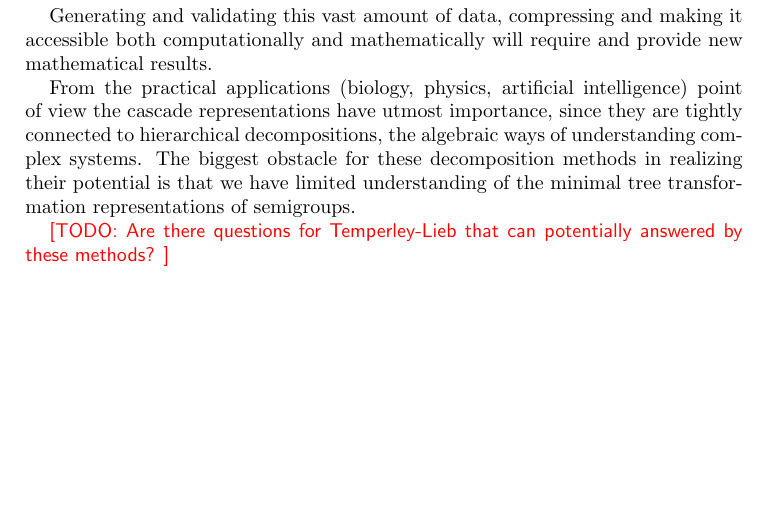
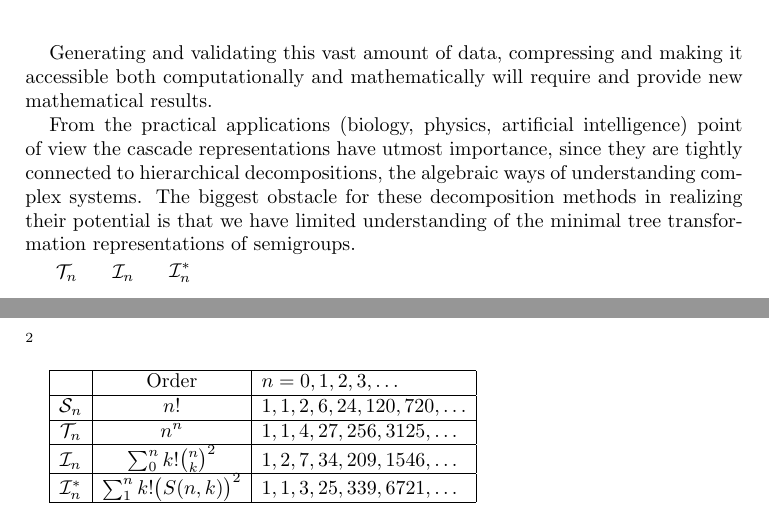
Before and after one commit to gap-packages/subsemi, a LaTeX paper (paper/proposal.tex): part of the page before the commit and two parts of pages 1 and 2 of 2 after it, the two joined at a grey line, cut so that both start at the same text, the shorter picture padded with empty space. Compiled offline with pdfLaTeX.

Commit message:
working on proposal

```diff
--- a/paper/proposal.tex
+++ b/paper/proposal.tex
@@ -3,4 +13,6 @@
 \newcommand{\T}{\mathcal T}
+\newcommand{\I}{\mathcal I}
+\newcommand{\cS}{\mathcal S}
 
 \newcommand{\todo}[1]{ \textsf{\color{red}{[TODO:  #1 ]}}}
 
@@ -32,6 +44,24 @@ Generating  and validating this vast amount of data, compressing and making it a
 
 From the practical applications (biology, physics, artificial intelligence) point of view the cascade representations have utmost importance, since they are tightly connected to hierarchical decompositions, the algebraic ways of understanding complex systems. The biggest obstacle for these decomposition methods in realizing their potential is that we have limited understanding of the minimal tree transformation representations of semigroups.
 
-\todo{Are there questions for Temperley-Lieb that can potentially answered by these methods?}
+\begin{tikzpicture}
+\draw node (Tn) {$\T_n$};
+\draw node [right of=Tn] (In) {$\I_n$};
+\draw node [right of=In] (Ins) {$\I_n^*$};
+\end{tikzpicture}
+
+\begin{tabular}{|c|c|l|}
+\hline
+ & Order & $n=0,1,2,3,\ldots$\\
+\hline
+$\cS_n$& $n!$ & $1, 1, 2, 6, 24, 120, 720,\ldots$\\
+\hline
+$\T_n$& $n^n$ & $1,1,4,27,256,3125,\ldots$\\
+\hline
+$\I_n$&$\sum_0^n k!{n\choose k}^2$ &$1, 2, 7, 34, 209, 1546,\ldots$\\
+\hline
+$\I_n^*$& $\sum_1^n k!\big(S(n, k)\big)^2$&$1, 1, 3, 25, 339, 6721,\ldots$\\
+\hline
+\end{tabular}
 
 \end{document}
```
Also changed, not shown: paper/proposal.tex (10 more changed lines).
